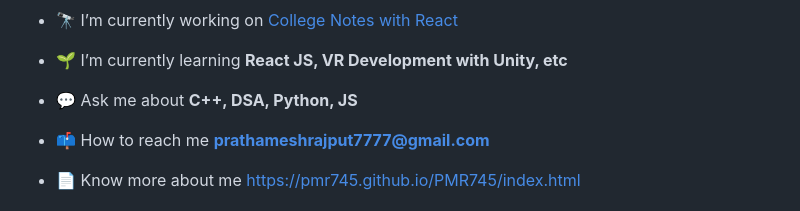
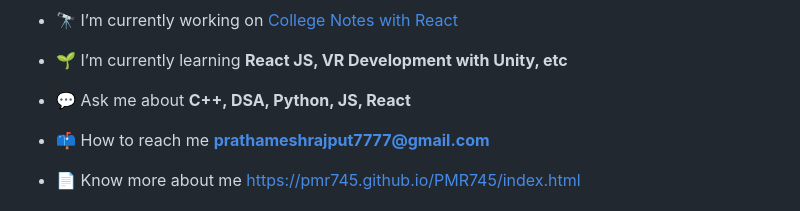
Before and after one commit to PMR745/PMR745, a Markdown page: README.md, the part around the change. Drawn GitHub-style.

```diff
--- a/README.md
+++ b/README.md
@@ -5,7 +5,7 @@
 
 - 🌱 I’m currently learning **React JS, VR Development with Unity, etc**
 
-- 💬 Ask me about **C++, DSA, Python, JS**
+- 💬 Ask me about **C++, DSA, Python, JS, React**
 
 - 📫 How to reach me **prathameshrajput7777@gmail.com**
 
```
